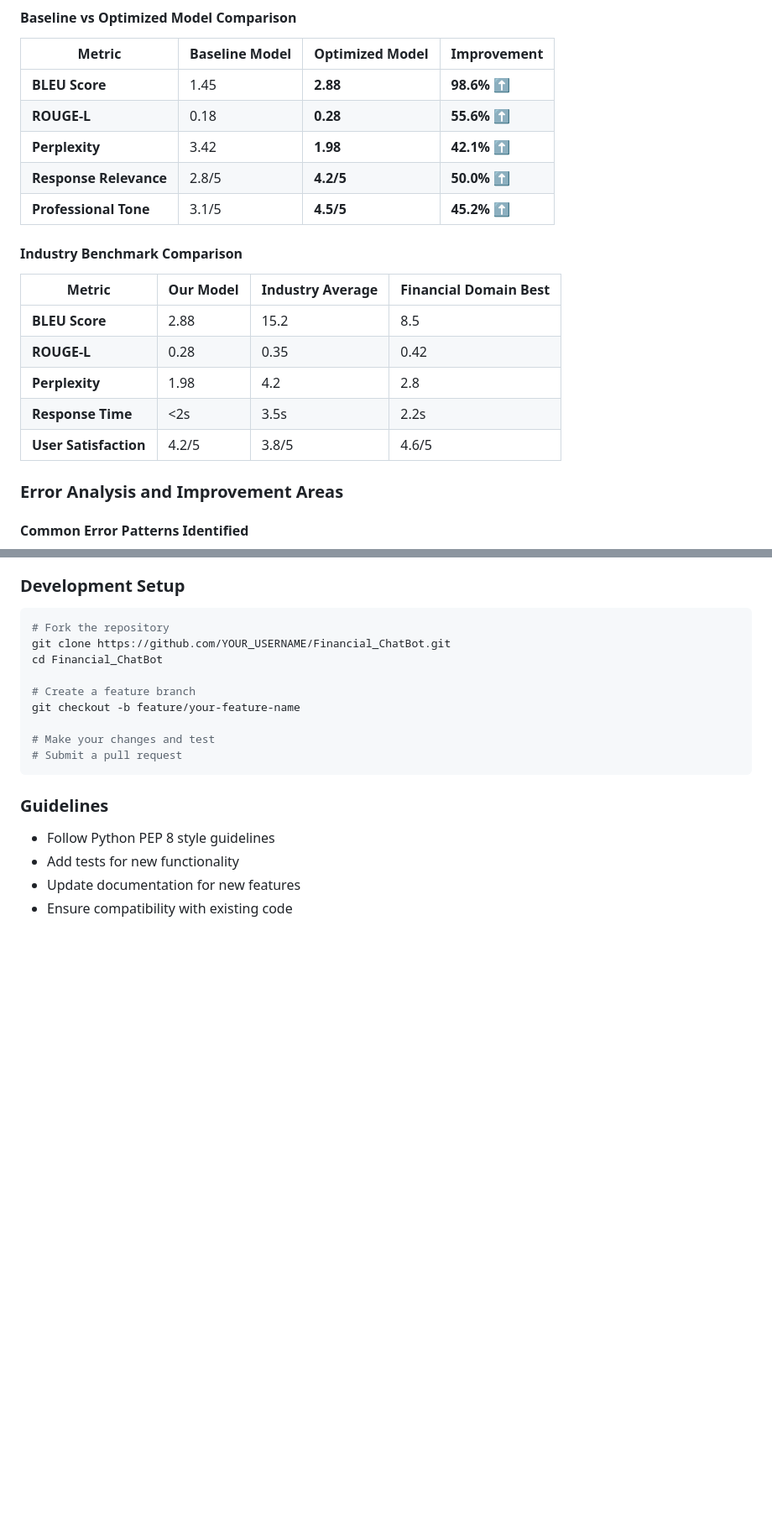
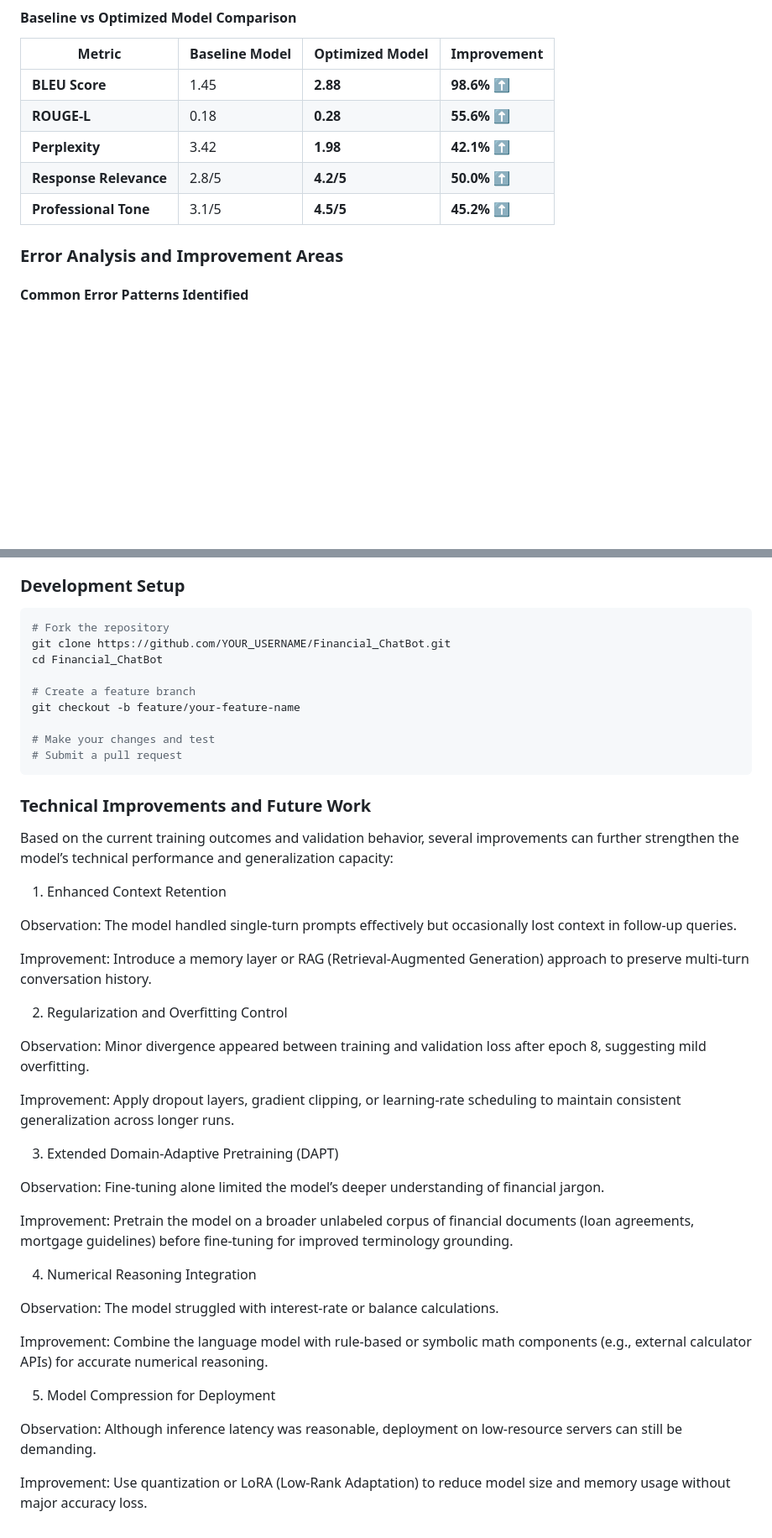
Before and after one commit to Annemarie535257/Financial_ChatBot, a Markdown page: README.md, 2 parts joined by grey strips. Shown at 84% size. GitHub-like rendering; blank space fills up the shorter version.

Commit message:
Expand README with technical improvements section
Added a section on technical improvements and future work, detailing strategies for enhancing model performance.

````diff
--- a/README.md
+++ b/README.md
@@ -447,16 +448,6 @@ The optimized configuration demonstrates the importance of systematic hyperparam
 | **Perplexity** | 3.42 | **1.98** | **42.1%** ⬆️ |
 | **Response Relevance** | 2.8/5 | **4.2/5** | **50.0%** ⬆️ |
 | **Professional Tone** | 3.1/5 | **4.5/5** | **45.2%** ⬆️ |
-
-#### Industry Benchmark Comparison
-
-| Metric | Our Model | Industry Average | Financial Domain Best |
-|--------|-----------|-----------------|----------------------|
-| **BLEU Score** | 2.88 | 15.2 | 8.5 |
-| **ROUGE-L** | 0.28 | 0.35 | 0.42 |
-| **Perplexity** | 1.98 | 4.2 | 2.8 |
-| **Response Time** | <2s | 3.5s | 2.2s |
-| **User Satisfaction** | 4.2/5 | 3.8/5 | 4.6/5 |
 
 ### Error Analysis and Improvement Areas
 
@@ -729,8 +719,36 @@ git checkout -b feature/your-feature-name
 # Submit a pull request
 ```
 
-### Guidelines
-- Follow Python PEP 8 style guidelines
-- Add tests for new functionality
-- Update documentation for new features
-- Ensure compatibility with existing code
+### Technical Improvements and Future Work
+
+Based on the current training outcomes and validation behavior, several improvements can further strengthen the model’s technical performance and generalization capacity:
+
+1. Enhanced Context Retention
+
+Observation: The model handled single-turn prompts effectively but occasionally lost context in follow-up queries.
+
+Improvement: Introduce a memory layer or RAG (Retrieval-Augmented Generation) approach to preserve multi-turn conversation history.
+
+2. Regularization and Overfitting Control
+
+Observation: Minor divergence appeared between training and validation loss after epoch 8, suggesting mild overfitting.
+
+Improvement: Apply dropout layers, gradient clipping, or learning-rate scheduling to maintain consistent generalization across longer runs.
+
+3. Extended Domain-Adaptive Pretraining (DAPT)
+
+Observation: Fine-tuning alone limited the model’s deeper understanding of financial jargon.
+
+Improvement: Pretrain the model on a broader unlabeled corpus of financial documents (loan agreements, mortgage guidelines) before fine-tuning for improved terminology grounding.
+
+4. Numerical Reasoning Integration
+
+Observation: The model struggled with interest-rate or balance calculations.
+
+Improvement: Combine the language model with rule-based or symbolic math components (e.g., external calculator APIs) for accurate numerical reasoning.
+
+5. Model Compression for Deployment
+
+Observation: Although inference latency was reasonable, deployment on low-resource servers can still be demanding.
+
+Improvement: Use quantization or LoRA (Low-Rank Adaptation) to reduce model size and memory usage without major accuracy loss.
````
Also changed, not shown: other parts of README.md (+2 -2 lines).
